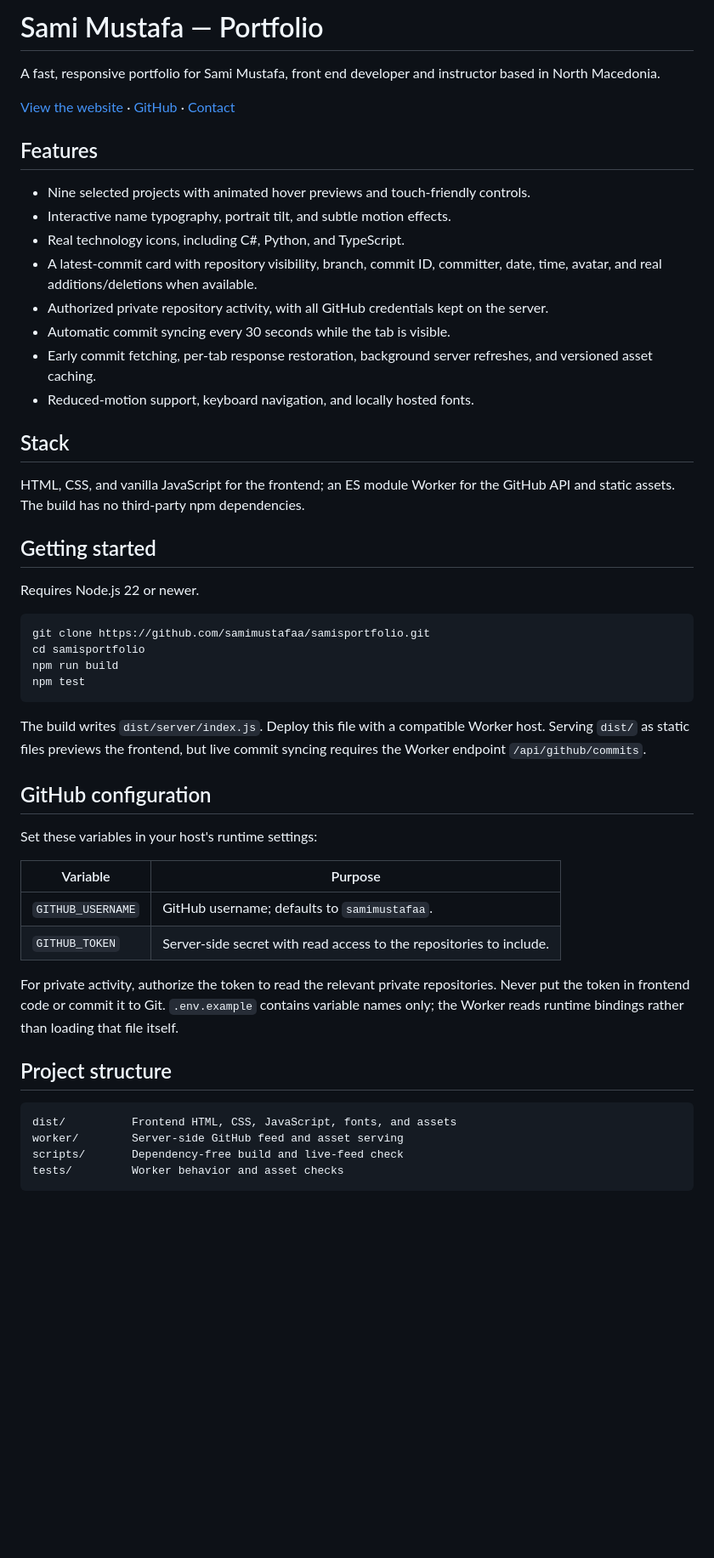
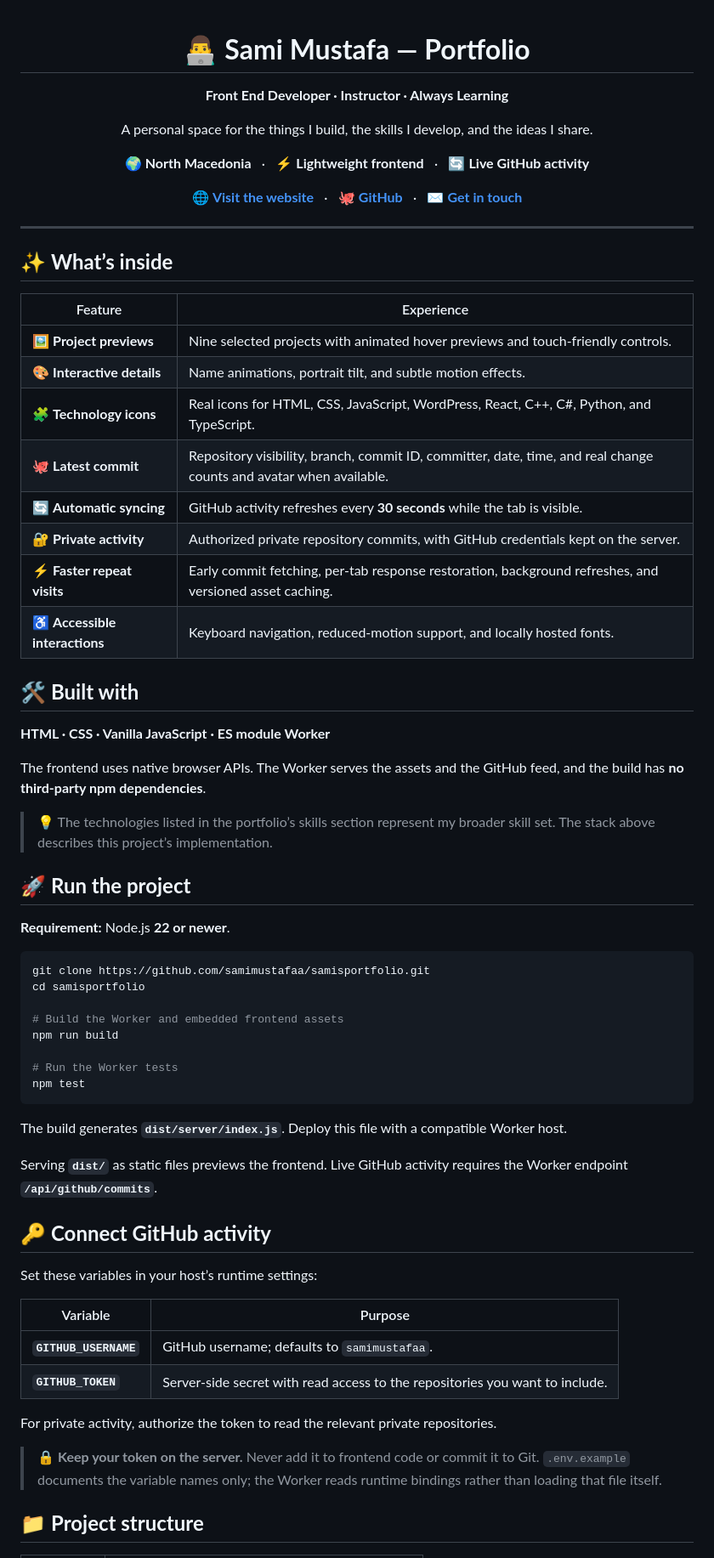
Before and after one commit to samimustafaa/samisportfolio, a Markdown page: README.md, the part around one of its changes. Shown at 85% size. Rendered like a GitHub page; blank space fills up the shorter version.

Commit message:
docs: polish README with bold headings, emojis, and feature tables

````diff
--- a/README.md
+++ b/README.md
@@ -1,54 +1,71 @@
-# Sami Mustafa — Portfolio
+<div align="center">
 
-A fast, responsive portfolio for Sami Mustafa, front end developer and instructor based in North Macedonia.
+# 👨‍💻 **Sami Mustafa — Portfolio**
 
-[View the website](https://sami-portfolio-studio.samimustafa072.chatgpt.site) · [GitHub](https://github.com/samimustafaa) · [Contact](mailto:samimustafa072@gmail.com)
+**Front End Developer · Instructor · Always Learning**
 
-## Features
+A personal space for the things I build, the skills I develop, and the ideas I share.
 
-- Nine selected projects with animated hover previews and touch-friendly controls.
-- Interactive name typography, portrait tilt, and subtle motion effects.
-- Real technology icons, including C#, Python, and TypeScript.
-- A latest-commit card with repository visibility, branch, commit ID, committer, date, time, avatar, and real additions/deletions when available.
-- Authorized private repository activity, with all GitHub credentials kept on the server.
-- Automatic commit syncing every 30 seconds while the tab is visible.
-- Early commit fetching, per-tab response restoration, background server refreshes, and versioned asset caching.
-- Reduced-motion support, keyboard navigation, and locally hosted fonts.
+🌍 **North Macedonia** &nbsp; · &nbsp; ⚡ **Lightweight frontend** &nbsp; · &nbsp; 🔄 **Live GitHub activity**
 
-## Stack
+[🌐 **Visit the website**](https://sami-portfolio-studio.samimustafa072.chatgpt.site) &nbsp; · &nbsp; [🐙 **GitHub**](https://github.com/samimustafaa) &nbsp; · &nbsp; [✉️ **Get in touch**](mailto:samimustafa072@gmail.com)
 
-HTML, CSS, and vanilla JavaScript for the frontend; an ES module Worker for the GitHub API and static assets. The build has no third-party npm dependencies.
+</div>
 
-## Getting started
+---
 
-Requires Node.js 22 or newer.
+## ✨ **What’s inside**
+
+| Feature | Experience |
+| --- | --- |
+| 🖼️ **Project previews** | Nine selected projects with animated hover previews and touch-friendly controls. |
+| 🎨 **Interactive details** | Name animations, portrait tilt, and subtle motion effects. |
+| 🧩 **Technology icons** | Real icons for HTML, CSS, JavaScript, WordPress, React, C++, C#, Python, and TypeScript. |
+| 🐙 **Latest commit** | Repository visibility, branch, commit ID, committer, date, time, and real change counts and avatar when available. |
+| 🔄 **Automatic syncing** | GitHub activity refreshes every **30 seconds** while the tab is visible. |
+| 🔐 **Private activity** | Authorized private repository commits, with GitHub credentials kept on the server. |
+| ⚡ **Faster repeat visits** | Early commit fetching, per-tab response restoration, background refreshes, and versioned asset caching. |
+| ♿ **Accessible interactions** | Keyboard navigation, reduced-motion support, and locally hosted fonts. |
+
+## 🛠️ **Built with**
+
+**HTML · CSS · Vanilla JavaScript · ES module Worker**
+
+The frontend uses native browser APIs. The Worker serves the assets and the GitHub feed, and the build has **no third-party npm dependencies**.
+
+> 💡 The technologies listed in the portfolio’s skills section represent my broader skill set. The stack above describes this project’s implementation.
+
+## 🚀 **Run the project**
+
+**Requirement:** Node.js **22 or newer**.
 
 ```sh
 git clone https://github.com/samimustafaa/samisportfolio.git
 cd samisportfolio
+
+# Build the Worker and embedded frontend assets
 npm run build
+
+# Run the Worker tests
 npm test
 ```
 
-The build writes `dist/server/index.js`. Deploy this file with a compatible Worker host. Serving `dist/` as static files previews the frontend, but live commit syncing requires the Worker endpoint `/api/github/commits`.
+The build generates **`dist/server/index.js`**. Deploy this file with a compatible Worker host.
 
-## GitHub configuration
+Serving **`dist/`** as static files previews the frontend. Live GitHub activity requires the Worker endpoint **`/api/github/commits`**.
 
-Set these variables in your host's runtime settings:
+## 🔑 **Connect GitHub activity**
+
+Set these variables in your host’s runtime settings:
 
 | Variable | Purpose |
 | --- | --- |
-| `GITHUB_USERNAME` | GitHub username; defaults to `samimustafaa`. |
-| `GITHUB_TOKEN` | Server-side secret with read access to the repositories to include. |
+| **`GITHUB_USERNAME`** | GitHub username; defaults to `samimustafaa`. |
+| **`GITHUB_TOKEN`** | Server-side secret with read access to the repositories you want to include. |
 
-For private activity, authorize the token to read the relevant private repositories. Never put the token in frontend code or commit it to Git. `.env.example` contains variable names only; the Worker reads runtime bindings rather than loading that file itself.
+For private activity, authorize the token to read the relevant private repositories.
 
-## Project structure
+> 🔒 **Keep your token on the server.** Never add it to frontend code or commit it to Git. `.env.example` documents the variable names only; the Worker reads runtime bindings rather than loading that file itself.
 
-```text
-dist/          Frontend HTML, CSS, JavaScript, fonts, and assets
-worker/        Server-side GitHub feed and asset serving
-scripts/       Dependency-free build and live-feed check
-tests/         Worker behavior and asset checks
-```
+## 📁 **Project structure**
 
````
Also changed, not shown: other parts of README.md (+27 -7 lines).
